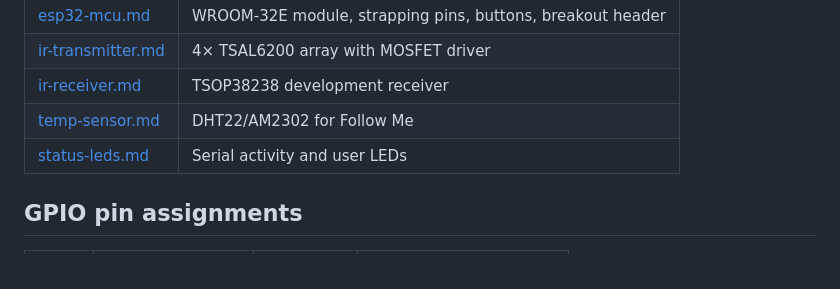
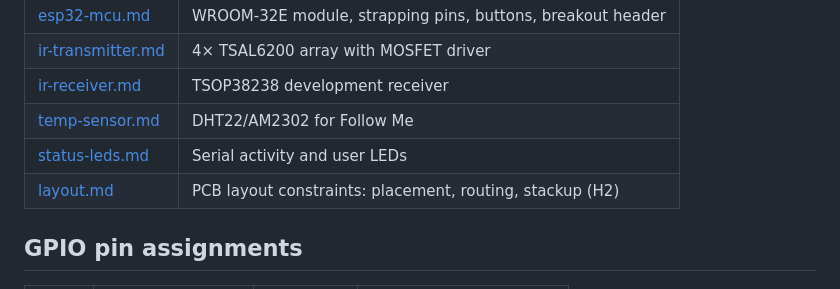
Before and after one commit to njdancer/claude-ir, a Markdown page: hardware/notes/README.md, the part around the change. GitHub-like rendering.

```diff
--- a/hardware/notes/README.md
+++ b/hardware/notes/README.md
@@ -32,6 +32,7 @@ what changed electrically, since `.kicad_sch` diffs are dominated by graphics.
 | [ir-receiver.md](./ir-receiver.md) | TSOP38238 development receiver |
 | [temp-sensor.md](./temp-sensor.md) | DHT22/AM2302 for Follow Me |
 | [status-leds.md](./status-leds.md) | Serial activity and user LEDs |
+| [layout.md](./layout.md) | PCB layout constraints: placement, routing, stackup (H2) |
 
 ## GPIO pin assignments
 
```
Also changed, not shown: ROADMAP.md (+42 -16 lines), hardware/notes/layout.md (added, +90 -0 lines).
